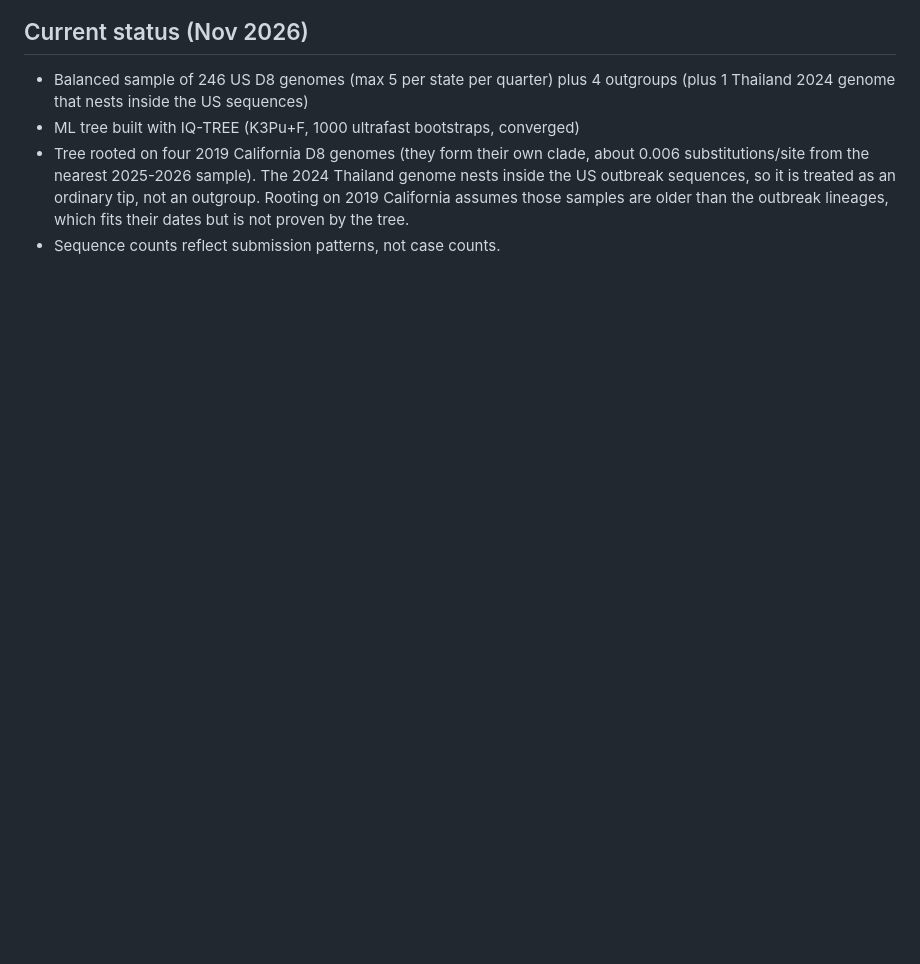
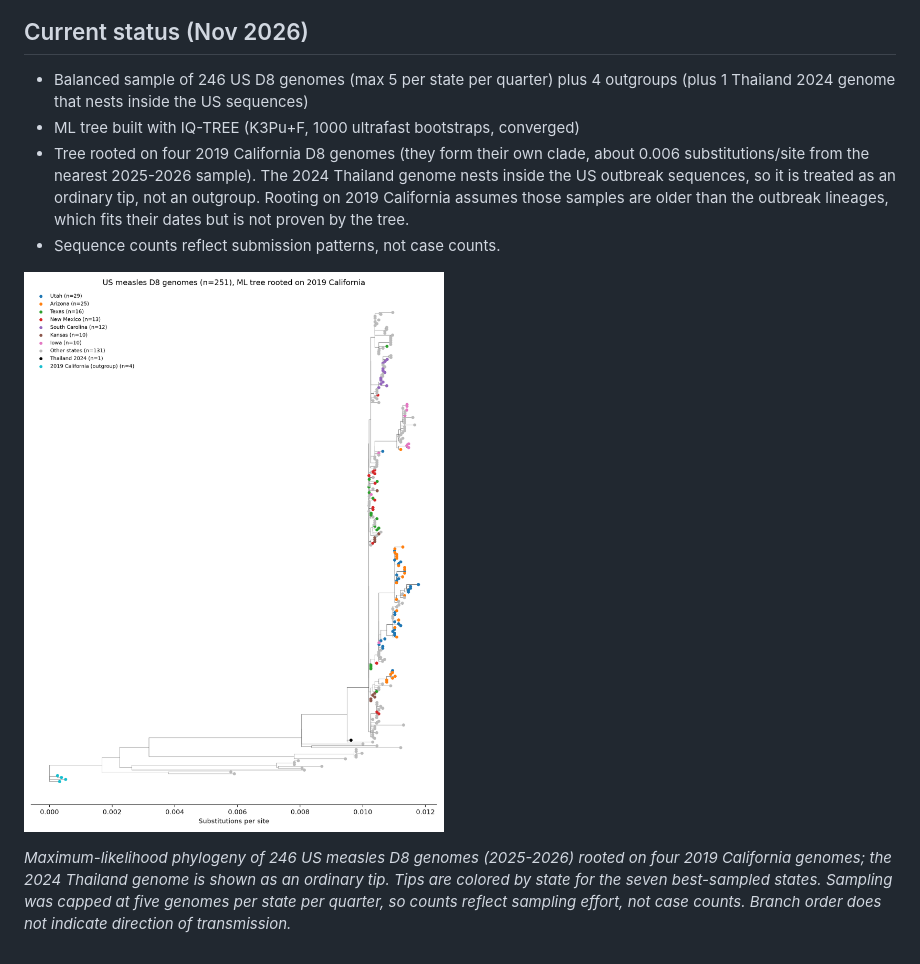
Before and after one commit to rushikadev/measles-genomic-surveillance, a Markdown page: README.md, the part around the change. GitHub-like rendering; pictures changed too: results/tree_full.png (added); blank space fills up the shorter version.

Commit message:
Add 251-tip tree figure colored by state

```diff
--- a/README.md
+++ b/README.md
@@ -44,3 +44,11 @@ iqtree -s results/aligned.fasta -m MFP -B 1000 -T AUTO --prefix results/measles
   samples are older than the outbreak lineages, which fits their dates but is
   not proven by the tree.
 - Sequence counts reflect submission patterns, not case counts.
+
+![Tree of 251 US measles D8 genomes](results/tree_full.png)
+
+*Maximum-likelihood phylogeny of 246 US measles D8 genomes (2025-2026) rooted on
+four 2019 California genomes; the 2024 Thailand genome is shown as an ordinary
+tip. Tips are colored by state for the seven best-sampled states. Sampling was
+capped at five genomes per state per quarter, so counts reflect sampling effort,
+not case counts. Branch order does not indicate direction of transmission.*
```
Also changed, not shown: 1 other file.
